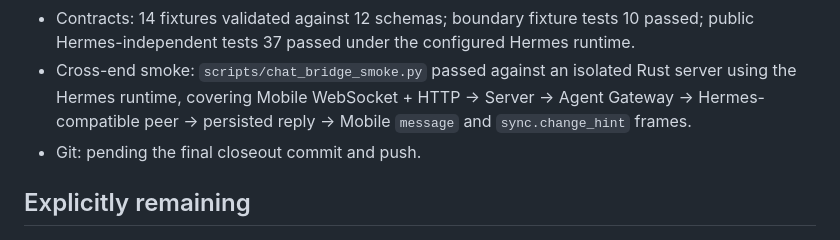
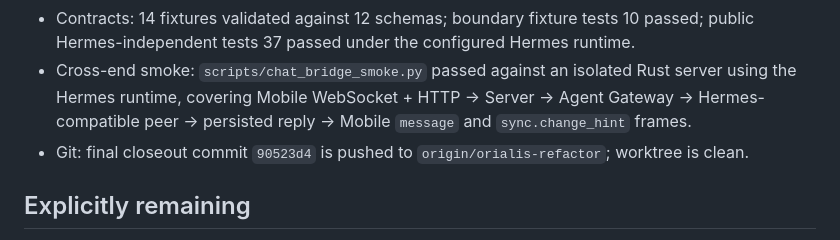
Before and after one commit to J-X-C-Z/Orialis, a Markdown page: docs/architecture-refactor/A02-progress.md, the part around the change. GitHub-like rendering.

Commit message:
docs: mark A02 closeout pushed

```diff
--- a/docs/architecture-refactor/A02-progress.md
+++ b/docs/architecture-refactor/A02-progress.md
@@ -45,7 +45,7 @@ physical-device test that the current environment cannot provide.
   Rust server using the Hermes runtime, covering Mobile WebSocket + HTTP →
   Server → Agent Gateway → Hermes-compatible peer → persisted reply → Mobile
   `message` and `sync.change_hint` frames.
-- Git: pending the final closeout commit and push.
+- Git: final closeout commit `90523d4` is pushed to `origin/orialis-refactor`; worktree is clean.
 
 ## Explicitly remaining
 
```
